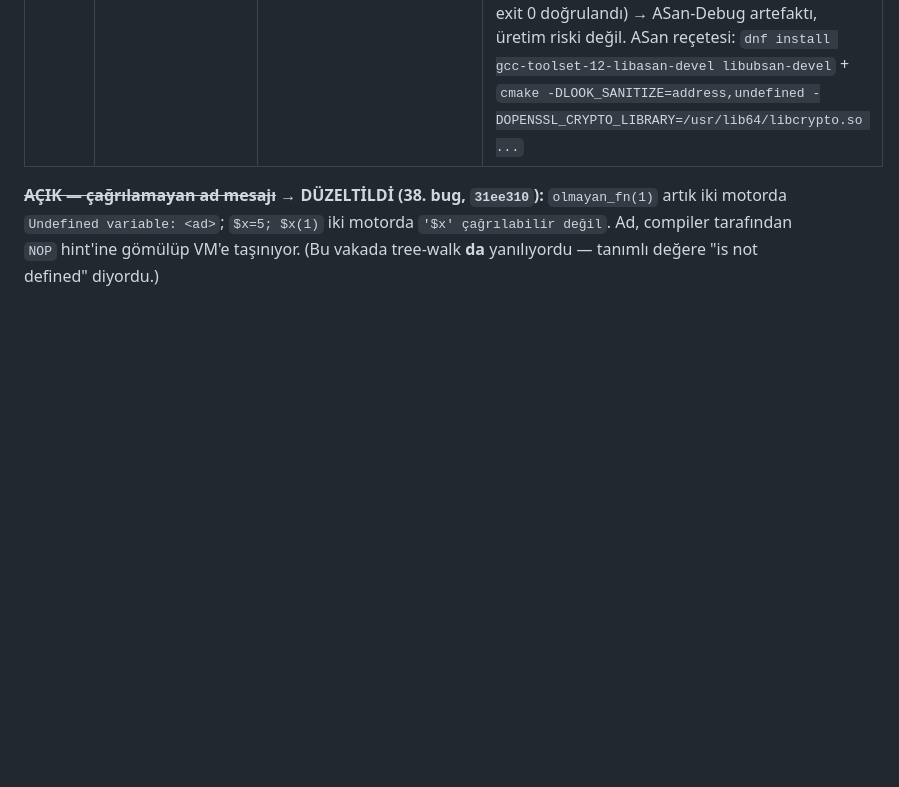
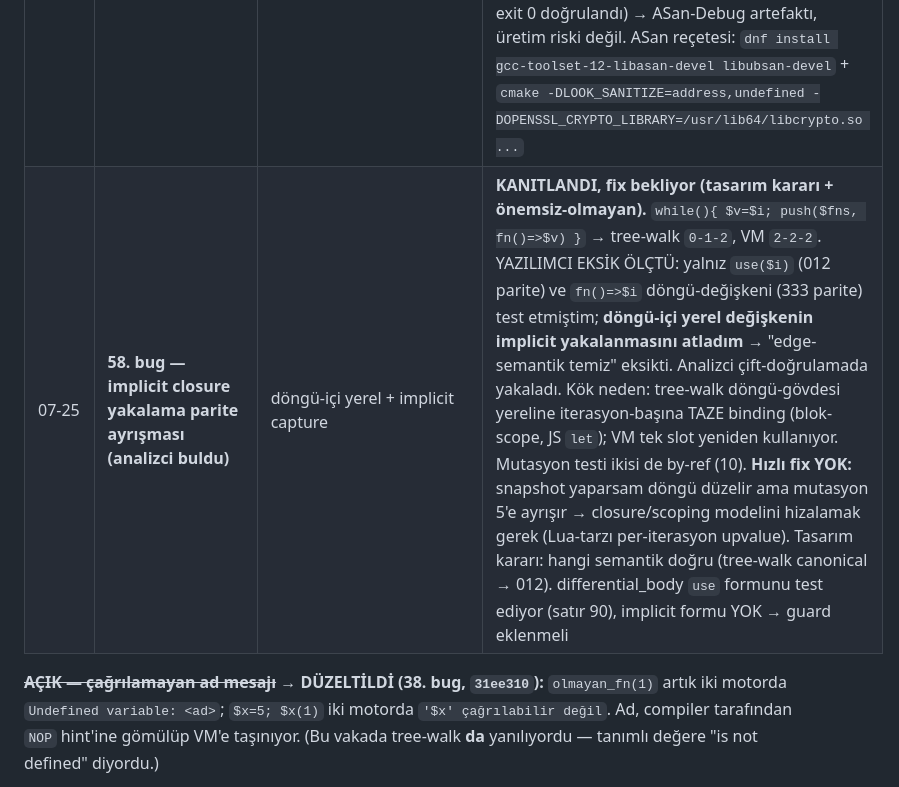
Before and after one commit to codlook/look, a Markdown page: BUG_AVI_HARITASI.md, the part around the change. GitHub-like rendering; blank space fills up the shorter version.

Commit message:
Belge: 58. bug — implicit closure yakalama parite ayrismasi (analizci buldu)
Motor/parite edge-semantik turumda EKSIK OLCTUM: yalniz use($i) ve donggu-
degiskeni fn()=>$i formlarini test ettim, ikisi de parite cikti. Ama donggu-ICI
YEREL degiskenin implicit yakalanmasini ($v=$i; fn()=>$v) atladim. Analizci
cift-dogrulamada yakaladi:
  while(){ $v=$i; push($fns, fn()=>$v) } -> tree-walk 0-1-2, VM 2-2-2

Kok neden: tree-walk donggu-govdesi yereline iterasyon-basina TAZE binding verir
(blok-scope, JS let); VM tek slot'u yeniden kullanir. Mutasyon testi (dis scope)
ikisi de by-ref (10) -> ayrisma capture mekanizmasinda degil, donggu-scope'ta.

Fix ONEMSIZ DEGIL: snapshot yaparsam donggu duzelir ama mutasyon 5'e ayrisir
(yeni ayrisma). Iki motoru hizalamak closure/scoping modelini birlestirmeyi
gerektiriyor (Lua-tarzi per-iterasyon upvalue kapatma) + hangi semantigin dogru
oldugu tasarim karari (tree-walk canonical -> 012 muhtemelen dogru).

Bu, cift-dogrulamanin degerinin ve 'negatif sonuc ancak ayrismayi uretebilecek
girdi denendiyse anlamli' dersinin net ornegi. Bug 58 KANITLANDI, fix acele
edilmeden karar+tasarimla yapilmali (sicak closure yolu). differential'a implicit
closure formu eklenmeli (su an yalniz use formu var).

```diff
--- a/BUG_AVI_HARITASI.md
+++ b/BUG_AVI_HARITASI.md
@@ -315,6 +315,7 @@ Sızıntı **tek istekte görünmez** — havuz boyutundan fazla istek şart (S7
 | 07-25 | **Kategori-1 DB durum-dizili (2. geçiş — ertelenmiş kapatıldı)** | fake_pg_server durum-dizili modlar | **TEMİZ — bug yok.** Analizcinin 3 senaryosu + bellek seli ölçüldü: sirasiz (DataRow← RowDescription'dan önce)→columns boş, default kullanılır (satır 832 `i<columns.size()` bounds-check, NULL-deref YOK); erken_c (CommandComplete, hiç DataRow yok)→SURVIVED; hs_error (handshake'te ErrorResponse)→temiz exception ("test reddi"); param_seli (200000 ParameterStatus)→**6.4MB bounded, OOM yok**, temiz exception. Wire-parser sırasız/beklenmedik pakete karşı dayanıklı — önceki DataRow bounds-check + mesaj-tavanı işinin meyvesi. Guard: db_stateful_test.sh (çökme=exit≥128 tespiti). 53 (commit_kopar) bu damardan çıkmıştı; kalan senaryolar temiz → damar KAPANDI |
 | 07-25 | **Motor/parite — 2. geçiş (analizci: düşmanca differential)** | tree-walk↔VM düşmanca girdi + derin özyineleme | **57. bug — VM özyineleme SINIRSIZDI (OOM DoS + parite ayrışması).** `MAX_CALL_DEPTH` kontrolü yalnız `call_closure`'daydı (host→VM: callback/route); bytecode **CALL opcode'u (vm.cpp:601,699) frame'i limitsiz push ediyordu**. Ölçüldü: `r(10000000)` VM'de döndü (tree-walk 256'da hata verir). Doğrudan LOOK özyinelemesi bellek tükenene dek gidiyordu (graceful "Stack overflow" yerine OOM). Fix: CALL yolu da `MAX_CALL_DEPTH`(500) zorlar. Guard: vm_recursion_test.sh (VM bounded + iki motor graceful). Düşmanca parite probe'u ayrıca: sayısal sınır (int64 taşma, Inf, -0, coerce) tree-walk==VM birebir; **minör kalan ayrışma:** hata mesajı formatı (tree-walk `Column` verir, VM vermez) + recursion limiti (tree-walk 256 vs VM 500) — ikisi de bounded, yürütme-modeli farkı |
 | 07-25 | **Motor/parite — edge-semantik + büyük-yapı (ASan)** | düşmanca differential + ASan+UBSan | **TEMİZ — bug yok.** Edge-semantik parite birebir (tree-walk==VM): closure yakalama (use→değer "012", implicit→referans "333"), short-circuit yan etki (g çağrılmıyor), try/catch-return, array kopya (referans semantik). Büyük-yapı **ASan+UBSan** altında temiz: 100k dizi+kopya, 50k map, 100k string concat, 1000-derin nested — heap-overflow/UAF/UBSan YOK. Not: tree-walk derin özyineleme ASan-Debug'da DEADLYSIGNAL verir (büyük frame'ler 256 guard'dan önce C++ stack taşırır) ama **Release'de graceful** (deep(255)→255 exit 0 doğrulandı) → ASan-Debug artefaktı, üretim riski değil. ASan reçetesi: `dnf install gcc-toolset-12-libasan-devel libubsan-devel` + `cmake -DLOOK_SANITIZE=address,undefined -DOPENSSL_CRYPTO_LIBRARY=/usr/lib64/libcrypto.so ...` |
+| 07-25 | **58. bug — implicit closure yakalama parite ayrışması (analizci buldu)** | döngü-içi yerel + implicit capture | **KANITLANDI, fix bekliyor (tasarım kararı + önemsiz-olmayan).** `while(){ $v=$i; push($fns, fn()=>$v) }` → tree-walk `0-1-2`, VM `2-2-2`. YAZILIMCI EKSİK ÖLÇTÜ: yalnız `use($i)` (012 parite) ve `fn()=>$i` döngü-değişkeni (333 parite) test etmiştim; **döngü-içi yerel değişkenin implicit yakalanmasını atladım** → "edge-semantik temiz" eksikti. Analizci çift-doğrulamada yakaladı. Kök neden: tree-walk döngü-gövdesi yereline iterasyon-başına TAZE binding (blok-scope, JS `let`); VM tek slot yeniden kullanıyor. Mutasyon testi ikisi de by-ref (10). **Hızlı fix YOK:** snapshot yaparsam döngü düzelir ama mutasyon 5'e ayrışır → closure/scoping modelini hizalamak gerek (Lua-tarzı per-iterasyon upvalue). Tasarım kararı: hangi semantik doğru (tree-walk canonical → 012). differential_body `use` formunu test ediyor (satır 90), implicit formu YOK → guard eklenmeli |
 **~~AÇIK — çağrılamayan ad mesajı~~ → DÜZELTİLDİ (38. bug, `31ee310`):** `olmayan_fn(1)`
 artık iki motorda `Undefined variable: <ad>`; `$x=5; $x(1)` iki motorda
 `'$x' çağrılabilir değil`. Ad, compiler tarafından `NOP` hint'ine gömülüp VM'e taşınıyor.
```
